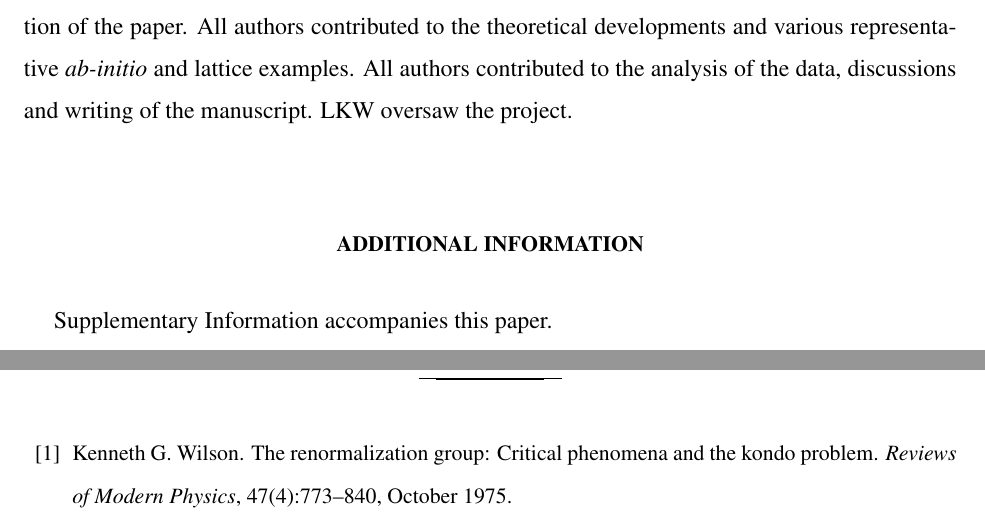
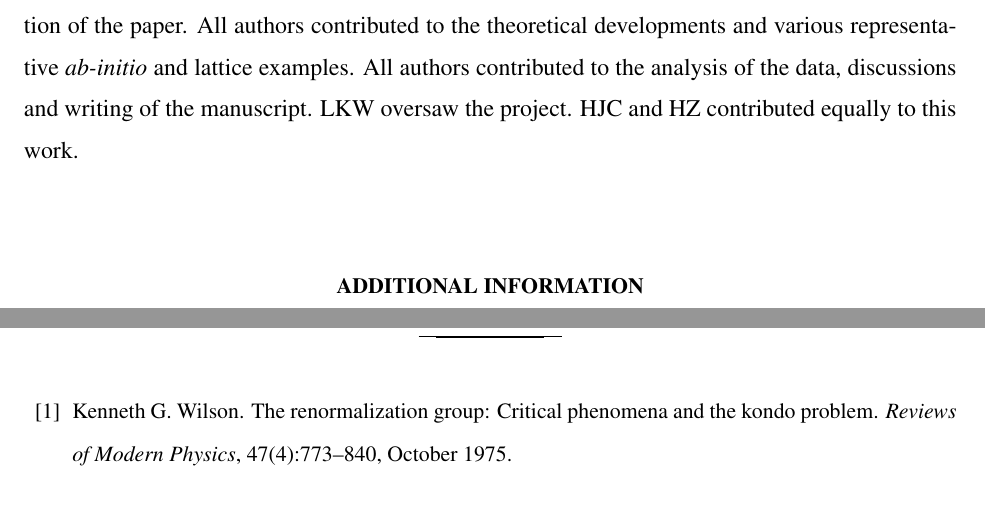
Before and after one commit to hiteshjc/Downfolding, a LaTeX paper (Downfolding_review/main.tex, which reads Downfolding_review/conclusion.tex): two parts of pages 23 and 24 of 27, joined at a grey line, cut so that both start at the same text. Compiled offline with pdfLaTeX.

Commit message:
Tex files

```diff
--- a/Downfolding_review/conclusion.tex
+++ b/Downfolding_review/conclusion.tex
@@ -93,9 +93,7 @@ Office of Basic Energy Sciences, Division of Materials Sciences and Engineering
 HJC, HZ and LKW conceived the initial AIDMD ideas and designed the project and organization of the paper.
 All authors contributed to the theoretical developments and various representative \textit{ab-initio} and lattice examples.
 All authors contributed to the analysis of the data, discussions and writing of the manuscript.
-LKW oversaw the project.
+LKW oversaw the project. HJC and HZ contributed equally to this work.
 
 \section*{Additional Information}
-Supplementary Information accompanies this paper.
-
 Competing financial interests: The authors declare no competing financial interests.
```
